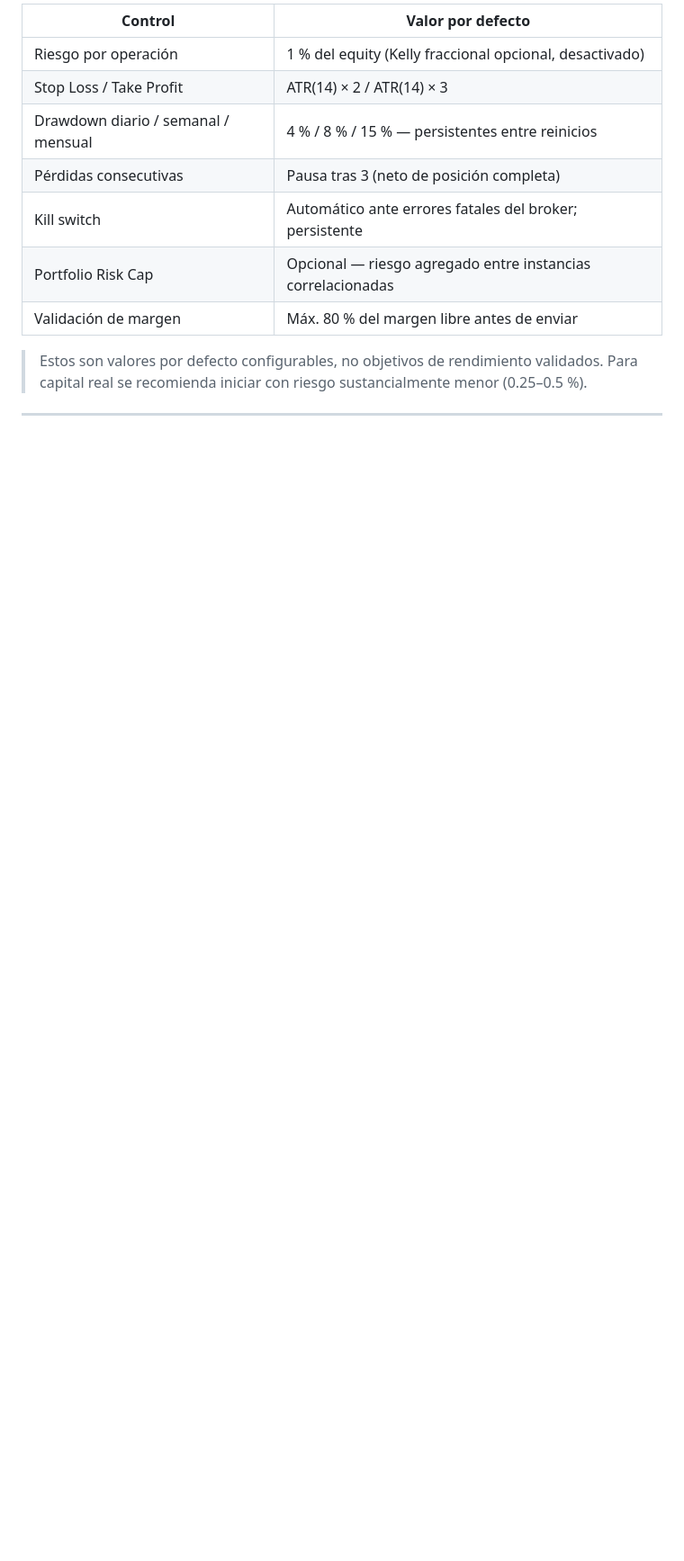
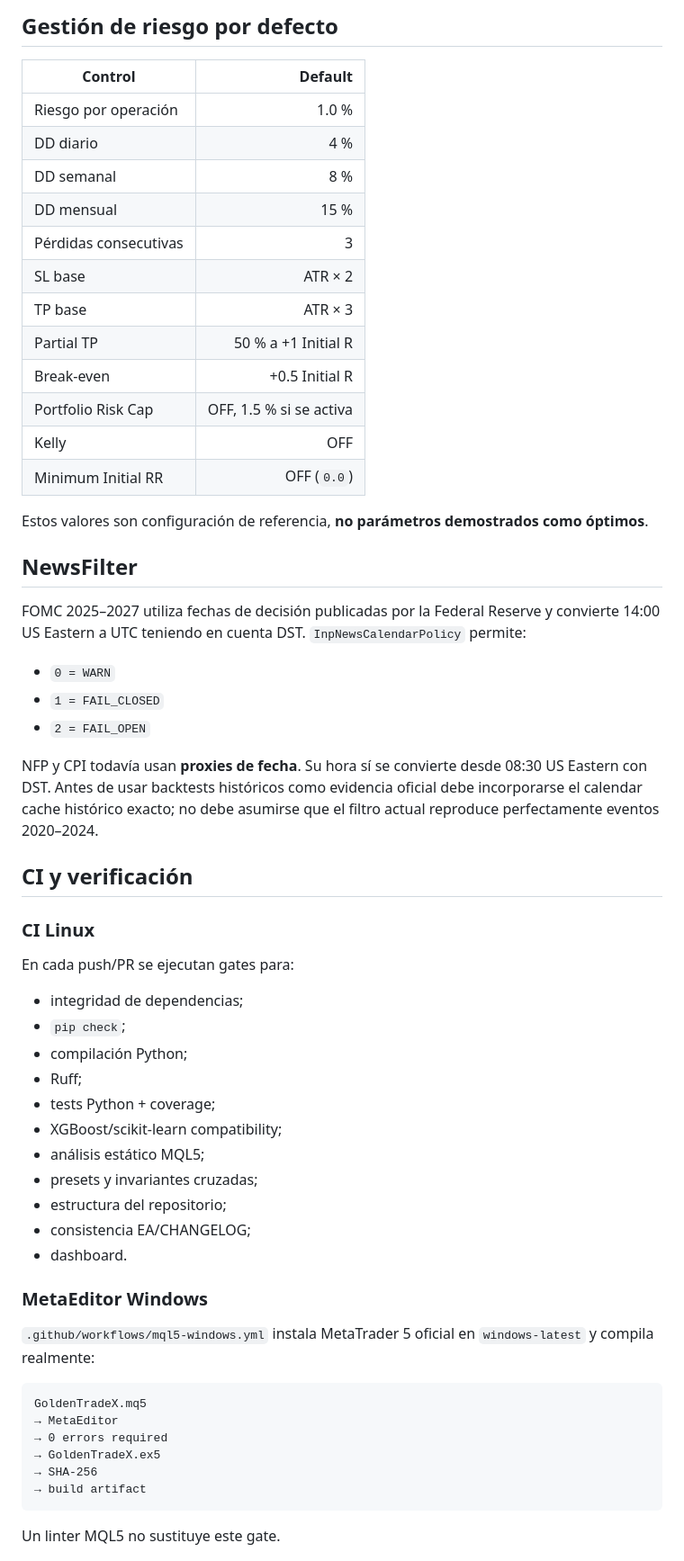
Before and after one commit to VladPhil92/Golden-Trade-X, a Markdown page: README.md, the part around one of its changes. Shown at 90% size. GitHub-like rendering; blank space fills up the shorter version.

Commit message:
docs: align README with v2.62 verification architecture

````diff
--- a/README.md
+++ b/README.md
@@ -107,14 +97,63 @@ El proyecto sigue prácticas de ingeniería verificables en el propio repositori
 
-| Control | Valor por defecto |
-|---|---|
-| Riesgo por operación | 1 % del equity (Kelly fraccional opcional, desactivado) |
-| Stop Loss / Take Profit | ATR(14) × 2 / ATR(14) × 3 |
-| Drawdown diario / semanal / mensual | 4 % / 8 % / 15 % — persistentes entre reinicios |
-| Pérdidas consecutivas | Pausa tras 3 (neto de posición completa) |
-| Kill switch | Automático ante errores fatales del broker; persistente |
-| Portfolio Risk Cap | Opcional — riesgo agregado entre instancias correlacionadas |
-| Validación de margen | Máx. 80 % del margen libre antes de enviar |
+## Gestión de riesgo por defecto
 
-> Estos son valores por defecto configurables, no objetivos de rendimiento validados. Para capital real se recomienda iniciar con riesgo sustancialmente menor (0.25–0.5 %).
+| Control | Default |
+|---|---:|
+| Riesgo por operación | 1.0 % |
+| DD diario | 4 % |
+| DD semanal | 8 % |
+| DD mensual | 15 % |
+| Pérdidas consecutivas | 3 |
+| SL base | ATR × 2 |
+| TP base | ATR × 3 |
+| Partial TP | 50 % a +1 Initial R |
+| Break-even | +0.5 Initial R |
+| Portfolio Risk Cap | OFF, 1.5 % si se activa |
+| Kelly | OFF |
+| Minimum Initial RR | OFF (`0.0`) |
 
----
+Estos valores son configuración de referencia, **no parámetros demostrados como óptimos**.
+
+## NewsFilter
+
+FOMC 2025–2027 utiliza fechas de decisión publicadas por la Federal Reserve y convierte 14:00 US Eastern a UTC teniendo en cuenta DST. `InpNewsCalendarPolicy` permite:
+
+- `0 = WARN`
+- `1 = FAIL_CLOSED`
+- `2 = FAIL_OPEN`
+
+NFP y CPI todavía usan **proxies de fecha**. Su hora sí se convierte desde 08:30 US Eastern con DST. Antes de usar backtests históricos como evidencia oficial debe incorporarse el calendar cache histórico exacto; no debe asumirse que el filtro actual reproduce perfectamente eventos 2020–2024.
+
+## CI y verificación
+
+### CI Linux
+
+En cada push/PR se ejecutan gates para:
+
+- integridad de dependencias;
+- `pip check`;
+- compilación Python;
+- Ruff;
+- tests Python + coverage;
+- XGBoost/scikit-learn compatibility;
+- análisis estático MQL5;
+- presets y invariantes cruzadas;
+- estructura del repositorio;
+- consistencia EA/CHANGELOG;
+- dashboard.
+
+### MetaEditor Windows
+
+`.github/workflows/mql5-windows.yml` instala MetaTrader 5 oficial en `windows-latest` y compila realmente:
+
+```text
+GoldenTradeX.mq5
+→ MetaEditor
+→ 0 errors required
+→ GoldenTradeX.ex5
+→ SHA-256
+→ build artifact
+```
+
+Un linter MQL5 no sustituye este gate.
+
````
Also changed, not shown: other parts of README.md (+160 -133 lines).
